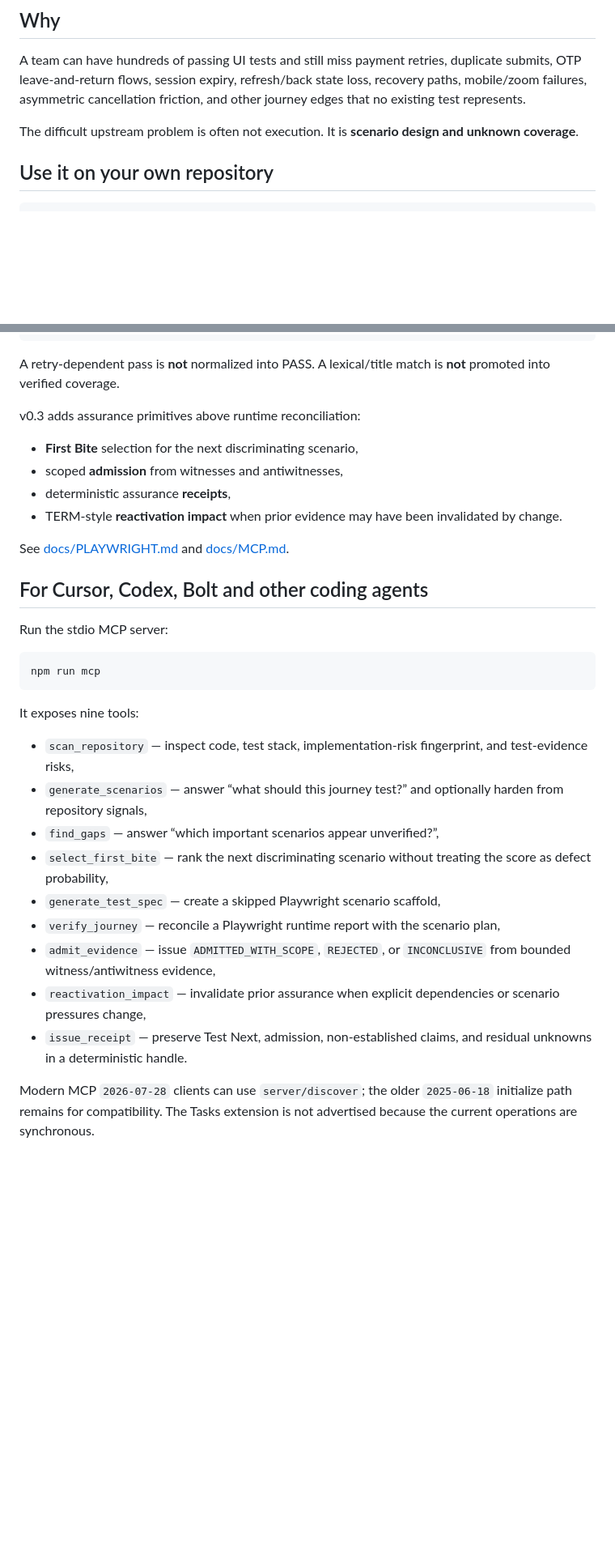
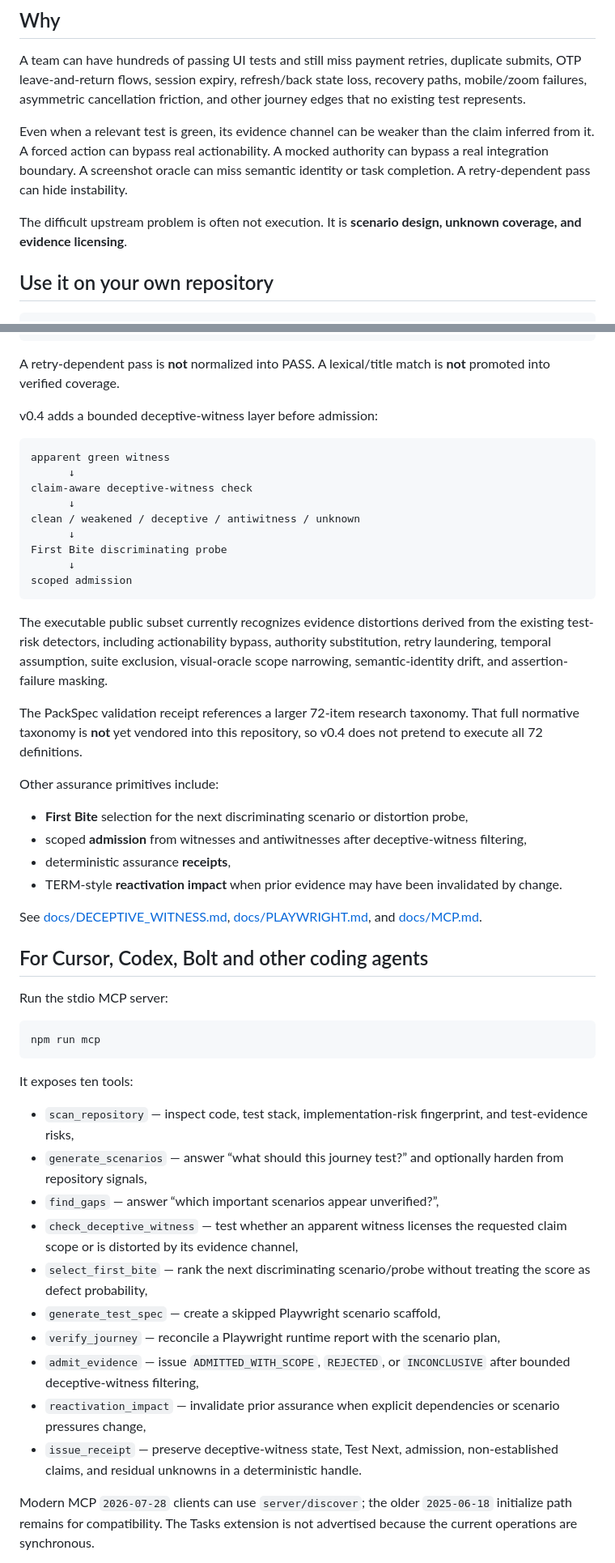
Before and after one commit to cyrillesaxo/ICEBERG, a Markdown page: README.md, 2 parts joined by grey strips. Shown at 81% size. GitHub-like rendering; blank space fills up the shorter version.

Commit message:
Promote deceptive witness loop in public README

````diff
--- a/README.md
+++ b/README.md
@@ -50,7 +51,9 @@ See [docs/PROJECT_IDENTITY.md](docs/PROJECT_IDENTITY.md) for the canonical attri
 
 A team can have hundreds of passing UI tests and still miss payment retries, duplicate submits, OTP leave-and-return flows, session expiry, refresh/back state loss, recovery paths, mobile/zoom failures, asymmetric cancellation friction, and other journey edges that no existing test represents.
 
-The difficult upstream problem is often not execution. It is **scenario design and unknown coverage**.
+Even when a relevant test is green, its evidence channel can be weaker than the claim inferred from it. A forced action can bypass real actionability. A mocked authority can bypass a real integration boundary. A screenshot oracle can miss semantic identity or task completion. A retry-dependent pass can hide instability.
+
+The difficult upstream problem is often not execution. It is **scenario design, unknown coverage, and evidence licensing**.
 
 ## Use it on your own repository
 
@@ -140,14 +143,32 @@ unverified        no runtime evidence found
 
 A retry-dependent pass is **not** normalized into PASS. A lexical/title match is **not** promoted into verified coverage.
 
-v0.3 adds assurance primitives above runtime reconciliation:
+v0.4 adds a bounded deceptive-witness layer before admission:
 
-- **First Bite** selection for the next discriminating scenario,
-- scoped **admission** from witnesses and antiwitnesses,
+```text
+apparent green witness
+      ↓
+claim-aware deceptive-witness check
+      ↓
+clean / weakened / deceptive / antiwitness / unknown
+      ↓
+First Bite discriminating probe
+      ↓
+scoped admission
+```
+
+The executable public subset currently recognizes evidence distortions derived from the existing test-risk detectors, including actionability bypass, authority substitution, retry laundering, temporal assumption, suite exclusion, visual-oracle scope narrowing, semantic-identity drift, and assertion-failure masking.
+
+The PackSpec validation receipt references a larger 72-item research taxonomy. That full normative taxonomy is **not** yet vendored into this repository, so v0.4 does not pretend to execute all 72 definitions.
+
+Other assurance primitives include:
+
+- **First Bite** selection for the next discriminating scenario or distortion probe,
+- scoped **admission** from witnesses and antiwitnesses after deceptive-witness filtering,
 - deterministic assurance **receipts**,
 - TERM-style **reactivation impact** when prior evidence may have been invalidated by change.
 
-See [docs/PLAYWRIGHT.md](docs/PLAYWRIGHT.md) and [docs/MCP.md](docs/MCP.md).
+See [docs/DECEPTIVE_WITNESS.md](docs/DECEPTIVE_WITNESS.md), [docs/PLAYWRIGHT.md](docs/PLAYWRIGHT.md), and [docs/MCP.md](docs/MCP.md).
 
 ## For Cursor, Codex, Bolt and other coding agents
 
@@ -157,17 +178,18 @@ Run the stdio MCP server:
 npm run mcp
 ```
 
-It exposes nine tools:
+It exposes ten tools:
 
 - `scan_repository` — inspect code, test stack, implementation-risk fingerprint, and test-evidence risks,
 - `generate_scenarios` — answer “what should this journey test?” and optionally harden from repository signals,
 - `find_gaps` — answer “which important scenarios appear unverified?”,
-- `select_first_bite` — rank the next discriminating scenario without treating the score as defect probability,
+- `check_deceptive_witness` — test whether an apparent witness licenses the requested claim scope or is distorted by its evidence channel,
+- `select_first_bite` — rank the next discriminating scenario/probe without treating the score as defect probability,
 - `generate_test_spec` — create a skipped Playwright scenario scaffold,
 - `verify_journey` — reconcile a Playwright runtime report with the scenario plan,
-- `admit_evidence` — issue `ADMITTED_WITH_SCOPE`, `REJECTED`, or `INCONCLUSIVE` from bounded witness/antiwitness evidence,
+- `admit_evidence` — issue `ADMITTED_WITH_SCOPE`, `REJECTED`, or `INCONCLUSIVE` after bounded deceptive-witness filtering,
 - `reactivation_impact` — invalidate prior assurance when explicit dependencies or scenario pressures change,
-- `issue_receipt` — preserve Test Next, admission, non-established claims, and residual unknowns in a deterministic handle.
+- `issue_receipt` — preserve deceptive-witness state, Test Next, admission, non-established claims, and residual unknowns in a deterministic handle.
 
 Modern MCP `2026-07-28` clients can use `server/discover`; the older `2025-06-18` initialize path remains for compatibility. The Tasks extension is not advertised because the current operations are synchronous.
 
````
Also changed, not shown: other parts of README.md (+14 -12 lines).
